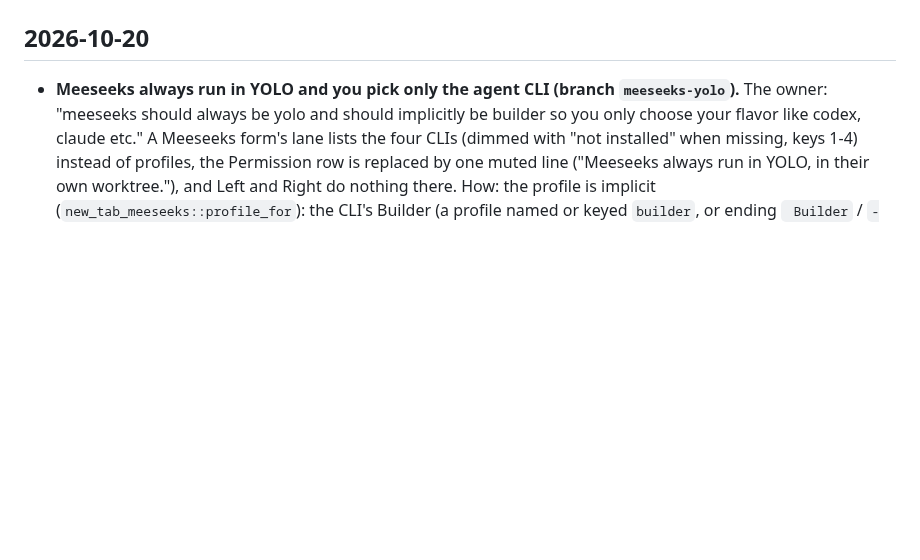
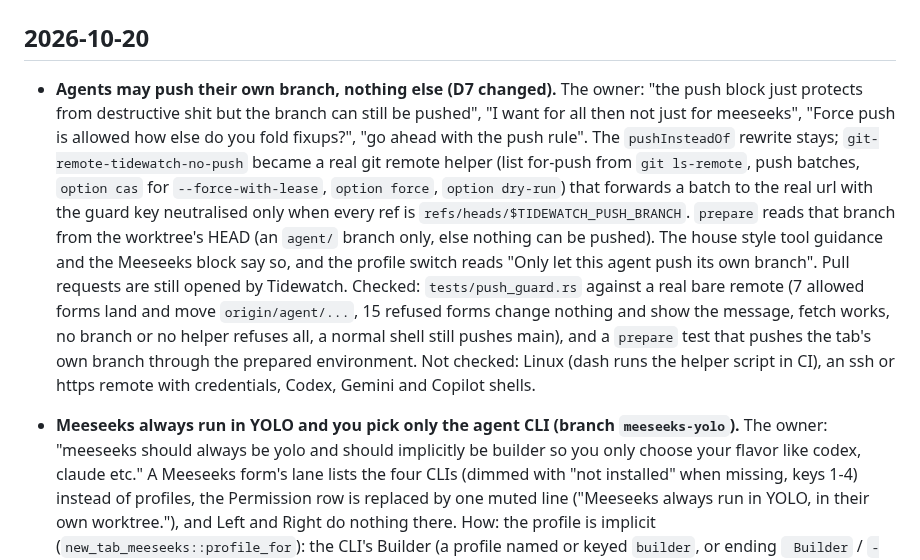
Before and after one commit to Hobo-Ware/tidewatch, a Markdown page: LEDGER.md, the part around the change. GitHub-like rendering; blank space fills up the shorter version.

Commit message:
docs: agents may push their own branch, D7 deviation and rules

```diff
--- a/LEDGER.md
+++ b/LEDGER.md
@@ -11,6 +11,8 @@ A running log of what got done, newest first. The plan lives in [PLAN.md](PLAN.m
 
 ## 2026-10-20
 
+- **Agents may push their own branch, nothing else (D7 changed).** The owner: "the push block just protects from destructive shit but the branch can still be pushed", "I want for all then not just for meeseeks", "Force push is allowed how else do you fold fixups?", "go ahead with the push rule". The `pushInsteadOf` rewrite stays; `git-remote-tidewatch-no-push` became a real git remote helper (list for-push from `git ls-remote`, push batches, `option cas` for `--force-with-lease`, `option force`, `option dry-run`) that forwards a batch to the real url with the guard key neutralised only when every ref is `refs/heads/$TIDEWATCH_PUSH_BRANCH`. `prepare` reads that branch from the worktree's HEAD (an `agent/` branch only, else nothing can be pushed). The house style tool guidance and the Meeseeks block say so, and the profile switch reads "Only let this agent push its own branch". Pull requests are still opened by Tidewatch.
+  Checked: `tests/push_guard.rs` against a real bare remote (7 allowed forms land and move `origin/agent/...`, 15 refused forms change nothing and show the message, fetch works, no branch or no helper refuses all, a normal shell still pushes main), and a `prepare` test that pushes the tab's own branch through the prepared environment. Not checked: Linux (dash runs the helper script in CI), an ssh or https remote with credentials, Codex, Gemini and Copilot shells.
 - **Meeseeks always run in YOLO and you pick only the agent CLI (branch `meeseeks-yolo`).** The owner: "meeseeks should always be yolo and should implicitly be builder so you only choose your flavor like codex, claude etc." A Meeseeks form's lane lists the four CLIs (dimmed with "not installed" when missing, keys 1-4) instead of profiles, the Permission row is replaced by one muted line ("Meeseeks always run in YOLO, in their own worktree."), and Left and Right do nothing there.
   How: the profile is implicit (`new_tab_meeseeks::profile_for`): the CLI's Builder (a profile named or keyed `builder`, or ending ` Builder` / `-builder`, ignoring case, so the seeded `Gemini CLI Builder` counts), else its first profile, else `Profile::defaults_for` (saved as profile `default`; a restore resumes it on the same defaults). `launch_command` still refuses YOLO outside a worktree and the never-push guard is untouched. The last Meeseeks CLI is `[new_tab] meeseeks_agent`, apart from `agent`; a Meeseeks no longer sets the last agent profile.
   Resume: unchanged. `resume_mode::decide` has no Meeseeks case, so a restored Meeseeks (saved level YOLO) is typed at its prompt and waits for Enter, like any YOLO tab.
```
Also changed, not shown: .agents/rules/project.md (+2 -2 lines), PLAN.md (+3 -2 lines).
